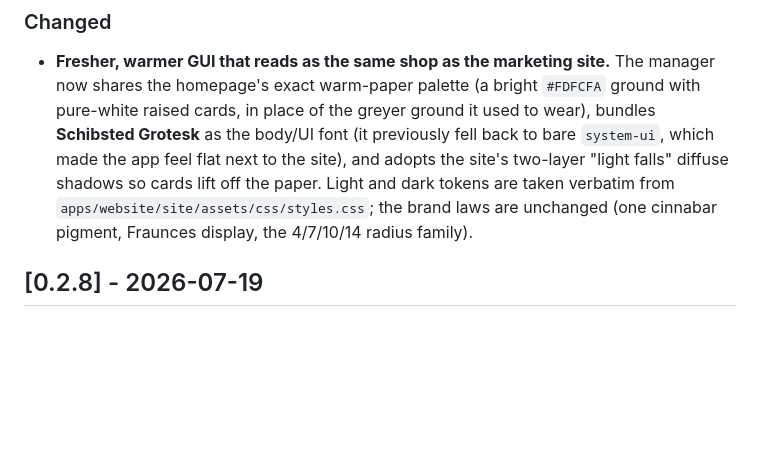
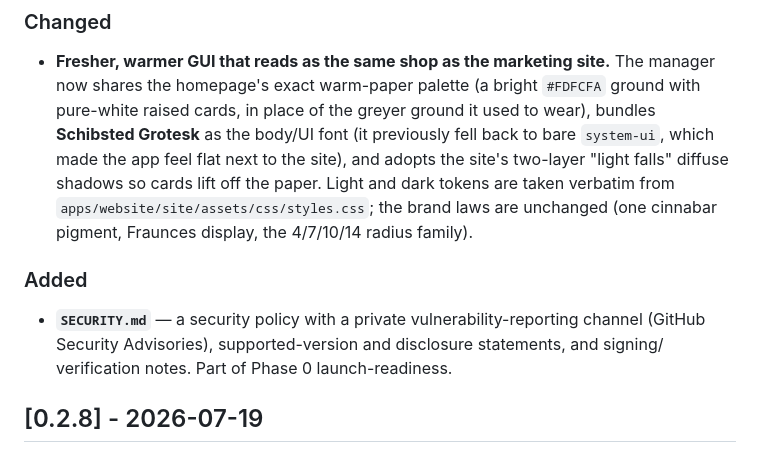
Before and after one commit to aincient-labs/manager, a Markdown page: CHANGELOG.md, the part around the change. Drawn GitHub-style; blank space fills up the shorter version.

```diff
--- a/CHANGELOG.md
+++ b/CHANGELOG.md
@@ -17,6 +17,11 @@ and this project adheres to [Semantic Versioning](https://semver.org/spec/v2.0.0
   paper. Light and dark tokens are taken verbatim from
   `apps/website/site/assets/css/styles.css`; the brand laws are unchanged (one
   cinnabar pigment, Fraunces display, the 4/7/10/14 radius family).
+
+### Added
+- **`SECURITY.md`** — a security policy with a private vulnerability-reporting channel
+  (GitHub Security Advisories), supported-version and disclosure statements, and signing/
+  verification notes. Part of Phase 0 launch-readiness.
 
 ## [0.2.8] - 2026-07-19
 
```
Also changed, not shown: SECURITY.md (added, +61 -0 lines).
